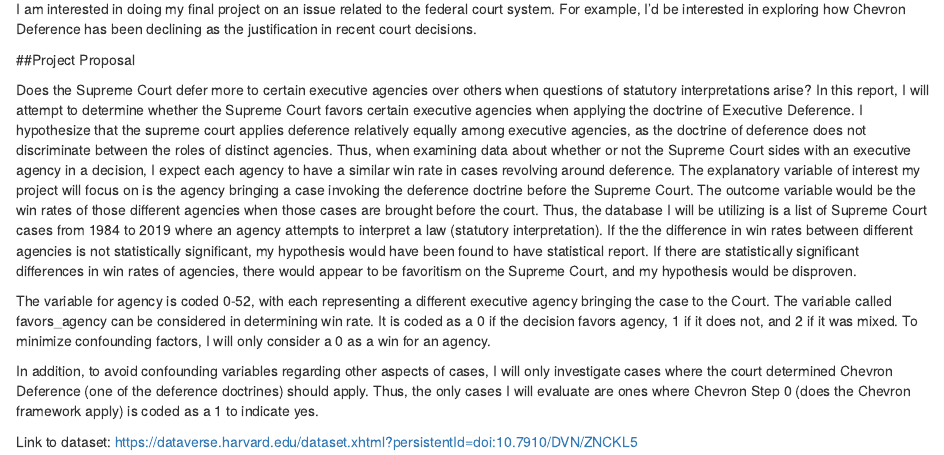
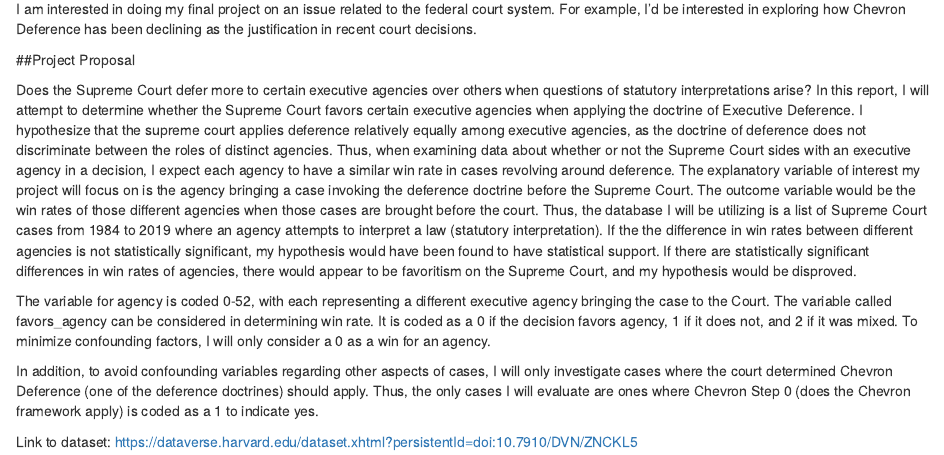
Before and after one commit to samachurch/gov50-final-project, an R Markdown document (index.Rmd): the page in a window 1100 px wide, from 160 px down. Rendered offline with R 4.5, knitr and Pandoc, with nearby package versions; drawn as R Markdown's standard HTML page in place of the format the file asks for.

Commit message:
fixed again

```diff
--- a/index.Rmd
+++ b/index.Rmd
@@ -15,7 +15,7 @@ I am interested in doing my final project on an issue related to the federal cou
 
 ##Project Proposal
 
-Does the Supreme Court defer more to certain executive agencies over others when questions of statutory interpretations arise? In this report, I will attempt to determine whether the Supreme Court favors certain executive agencies when applying the doctrine of Executive Deference. I hypothesize that the supreme court applies deference relatively equally among executive agencies, as the doctrine of deference does not discriminate between the roles of distinct agencies. Thus, when examining data about whether or not the Supreme Court sides with an executive agency in a decision, I expect each agency to have a similar win rate in cases revolving around deference. The explanatory variable of interest my project will focus on is the agency bringing a case invoking the deference doctrine before the Supreme Court. The outcome variable would be the win rates of those different agencies when those cases are brought before the court. Thus, the database I will be utilizing is a list of Supreme Court cases from 1984 to 2019 where an agency attempts to interpret a law (statutory interpretation). If the the difference in win rates between different agencies is not statistically significant, my hypothesis would have been found to have statistical report. If there are statistically significant differences in win rates of agencies, there would appear to be favoritism on the Supreme Court, and my hypothesis would be disproven.
+Does the Supreme Court defer more to certain executive agencies over others when questions of statutory interpretations arise? In this report, I will attempt to determine whether the Supreme Court favors certain executive agencies when applying the doctrine of Executive Deference. I hypothesize that the supreme court applies deference relatively equally among executive agencies, as the doctrine of deference does not discriminate between the roles of distinct agencies. Thus, when examining data about whether or not the Supreme Court sides with an executive agency in a decision, I expect each agency to have a similar win rate in cases revolving around deference. The explanatory variable of interest my project will focus on is the agency bringing a case invoking the deference doctrine before the Supreme Court. The outcome variable would be the win rates of those different agencies when those cases are brought before the court. Thus, the database I will be utilizing is a list of Supreme Court cases from 1984 to 2019 where an agency attempts to interpret a law (statutory interpretation). If the the difference in win rates between different agencies is not statistically significant, my hypothesis would have been found to have statistical support. If there are statistically significant differences in win rates of agencies, there would appear to be favoritism on the Supreme Court, and my hypothesis would be disproved.
 
 The variable for agency is coded 0-52, with each representing a different executive agency bringing the case to the Court. The variable called favors_agency can be considered in determining win rate. It is coded as a 0 if the decision favors agency, 1 if it does not, and 2 if it was mixed. To minimize confounding factors, I will only consider a 0 as a win for an agency.
 
```
